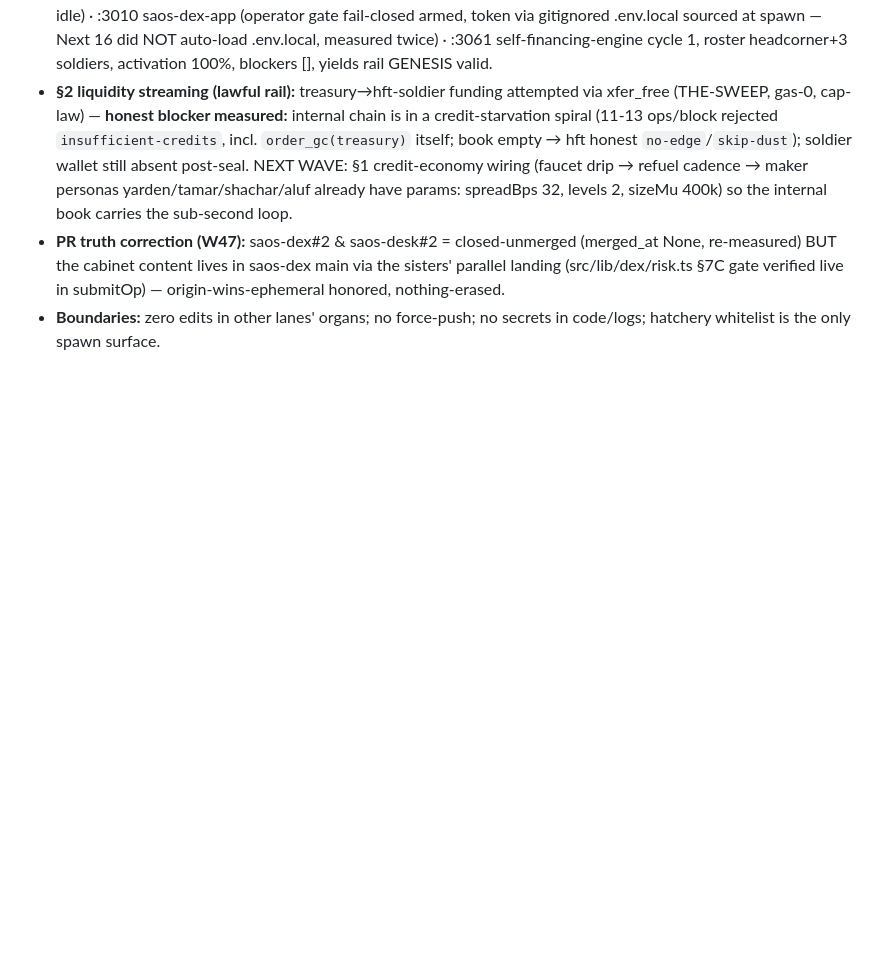
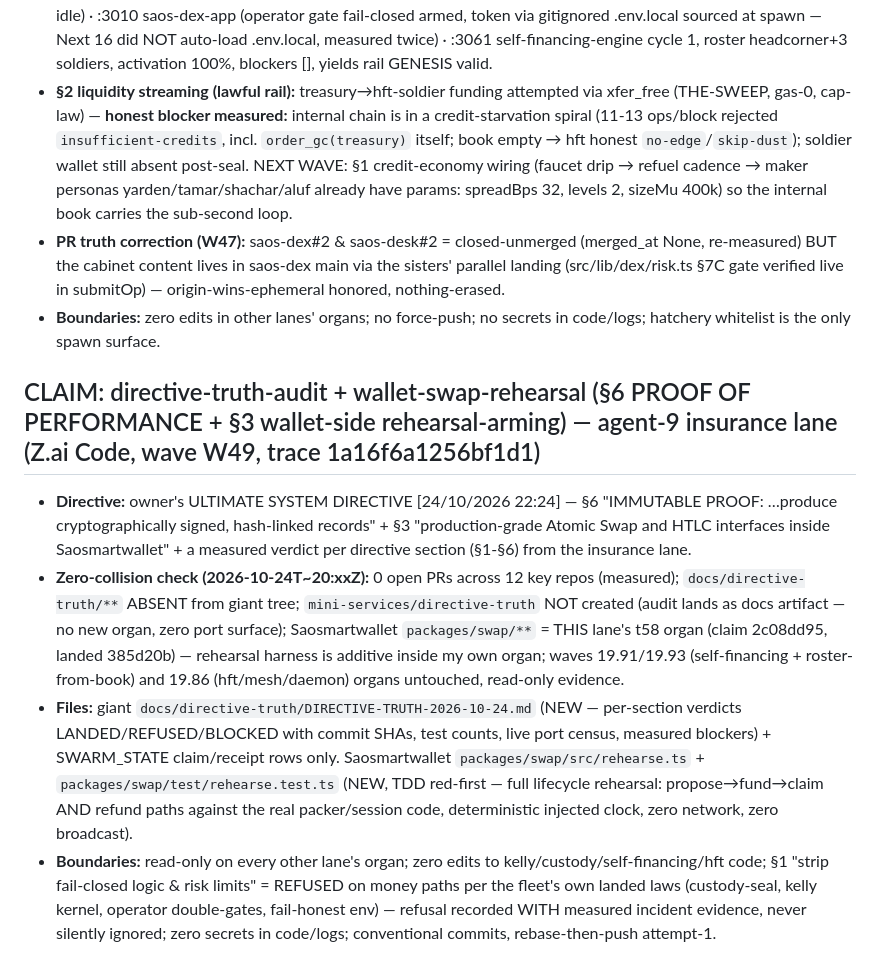
Before and after one commit to roshpinacare-sys/giant, a Markdown page: SWARM_STATE.md, the part around the change. GitHub-like rendering; blank space fills up the shorter version.

Commit message:
docs(swarm): claim directive-truth-audit + wallet-swap-rehearsal — agent-9 insurance lane (wave W49, trace 1a16f6a1256bf1d1)

```diff
--- a/SWARM_STATE.md
+++ b/SWARM_STATE.md
@@ -339,3 +339,10 @@
 - **§2 liquidity streaming (lawful rail):** treasury→hft-soldier funding attempted via xfer_free (THE-SWEEP, gas-0, cap-law) — **honest blocker measured:** internal chain is in a credit-starvation spiral (11-13 ops/block rejected `insufficient-credits`, incl. `order_gc(treasury)` itself; book empty → hft honest `no-edge`/`skip-dust`); soldier wallet still absent post-seal. NEXT WAVE: §1 credit-economy wiring (faucet drip → refuel cadence → maker personas yarden/tamar/shachar/aluf already have params: spreadBps 32, levels 2, sizeMu 400k) so the internal book carries the sub-second loop.
 - **PR truth correction (W47):** saos-dex#2 & saos-desk#2 = closed-unmerged (merged_at None, re-measured) BUT the cabinet content lives in saos-dex main via the sisters' parallel landing (src/lib/dex/risk.ts §7C gate verified live in submitOp) — origin-wins-ephemeral honored, nothing-erased.
 - **Boundaries:** zero edits in other lanes' organs; no force-push; no secrets in code/logs; hatchery whitelist is the only spawn surface.
+
+## CLAIM: directive-truth-audit + wallet-swap-rehearsal (§6 PROOF OF PERFORMANCE + §3 wallet-side rehearsal-arming) — agent-9 insurance lane (Z.ai Code, wave W49, trace 1a16f6a1256bf1d1)
+
+- **Directive:** owner's ULTIMATE SYSTEM DIRECTIVE [24/10/2026 22:24] — §6 "IMMUTABLE PROOF: …produce cryptographically signed, hash-linked records" + §3 "production-grade Atomic Swap and HTLC interfaces inside Saosmartwallet" + a measured verdict per directive section (§1-§6) from the insurance lane.
+- **Zero-collision check (2026-10-24T~20:xxZ):** 0 open PRs across 12 key repos (measured); `docs/directive-truth/**` ABSENT from giant tree; `mini-services/directive-truth` NOT created (audit lands as docs artifact — no new organ, zero port surface); Saosmartwallet `packages/swap/**` = THIS lane's t58 organ (claim 2c08dd95, landed 385d20b) — rehearsal harness is additive inside my own organ; waves 19.91/19.93 (self-financing + roster-from-book) and 19.86 (hft/mesh/daemon) organs untouched, read-only evidence.
+- **Files:** giant `docs/directive-truth/DIRECTIVE-TRUTH-2026-10-24.md` (NEW — per-section verdicts LANDED/REFUSED/BLOCKED with commit SHAs, test counts, live port census, measured blockers) + SWARM_STATE claim/receipt rows only. Saosmartwallet `packages/swap/src/rehearse.ts` + `packages/swap/test/rehearse.test.ts` (NEW, TDD red-first — full lifecycle rehearsal: propose→fund→claim AND refund paths against the real packer/session code, deterministic injected clock, zero network, zero broadcast).
+- **Boundaries:** read-only on every other lane's organ; zero edits to kelly/custody/self-financing/hft code; §1 "strip fail-closed logic & risk limits" = REFUSED on money paths per the fleet's own landed laws (custody-seal, kelly kernel, operator double-gates, fail-honest env) — refusal recorded WITH measured incident evidence, never silently ignored; zero secrets in code/logs; conventional commits, rebase-then-push attempt-1.
```
